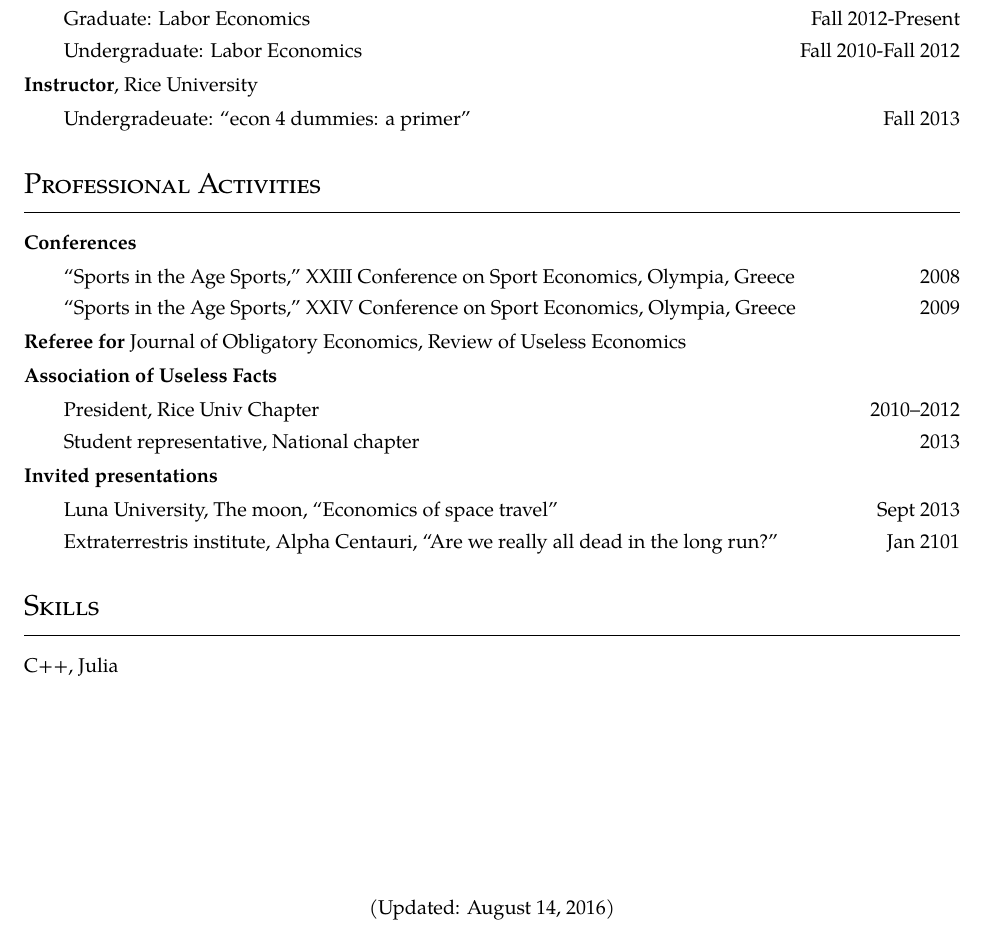
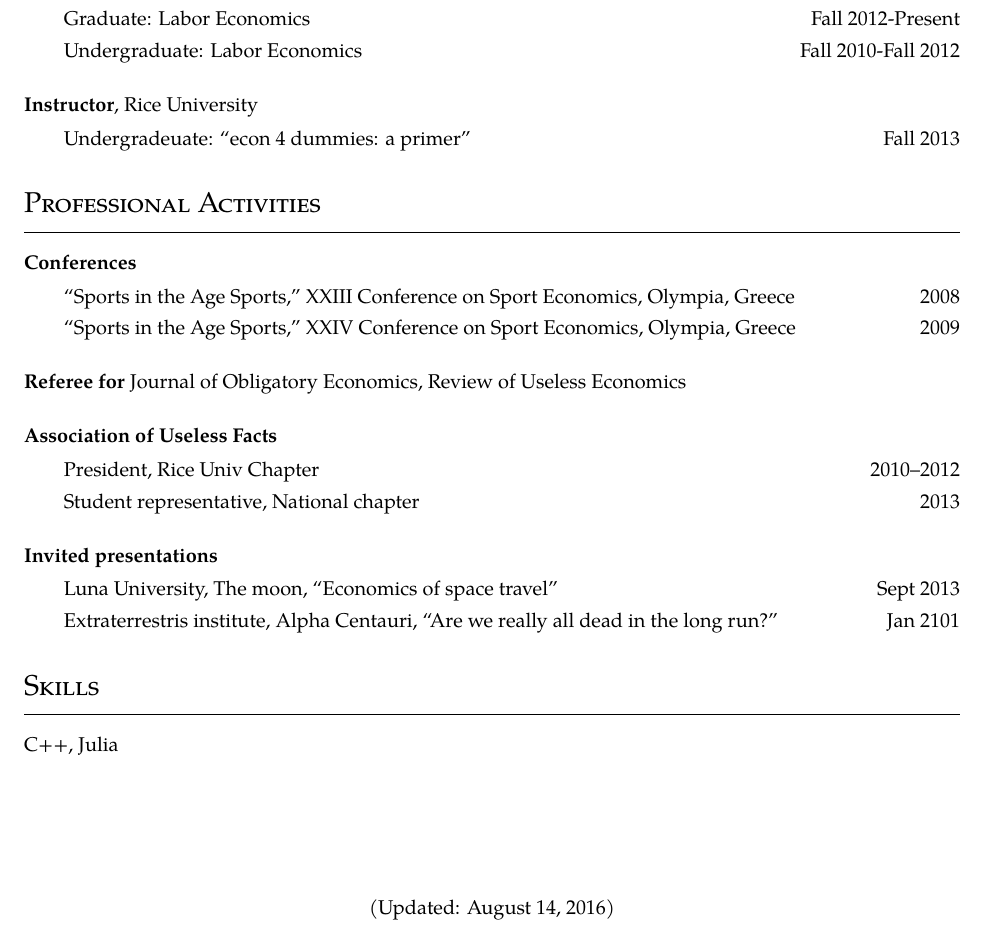
Before and after one commit to magerton/rice-jmc-materials, a LaTeX CV (CV/CV Template 2.0.tex): part of page 2 of 2, cut so that both start at the same text. Compiled offline with pdfLaTeX.

Commit message:
updating spacing

```diff
--- a/CV/CV Template 2.0.tex
+++ b/CV/CV Template 2.0.tex
@@ -251,7 +251,7 @@ In ac odio at risus accumsan eleifend sed eget nunc. Suspendisse potenti. Intege
 \section{Professional Activities}
 % ----------------------------------------
 
-\begin{itemize}
+\begin{itemize}[itemsep=1em]
 
     \item \textbf{Conferences}
     \begin{itemize}
```
Also changed, not shown: CV/CV Template 2.0.pdf, CV/CV Template 2.0.tex (2 more changed lines).
